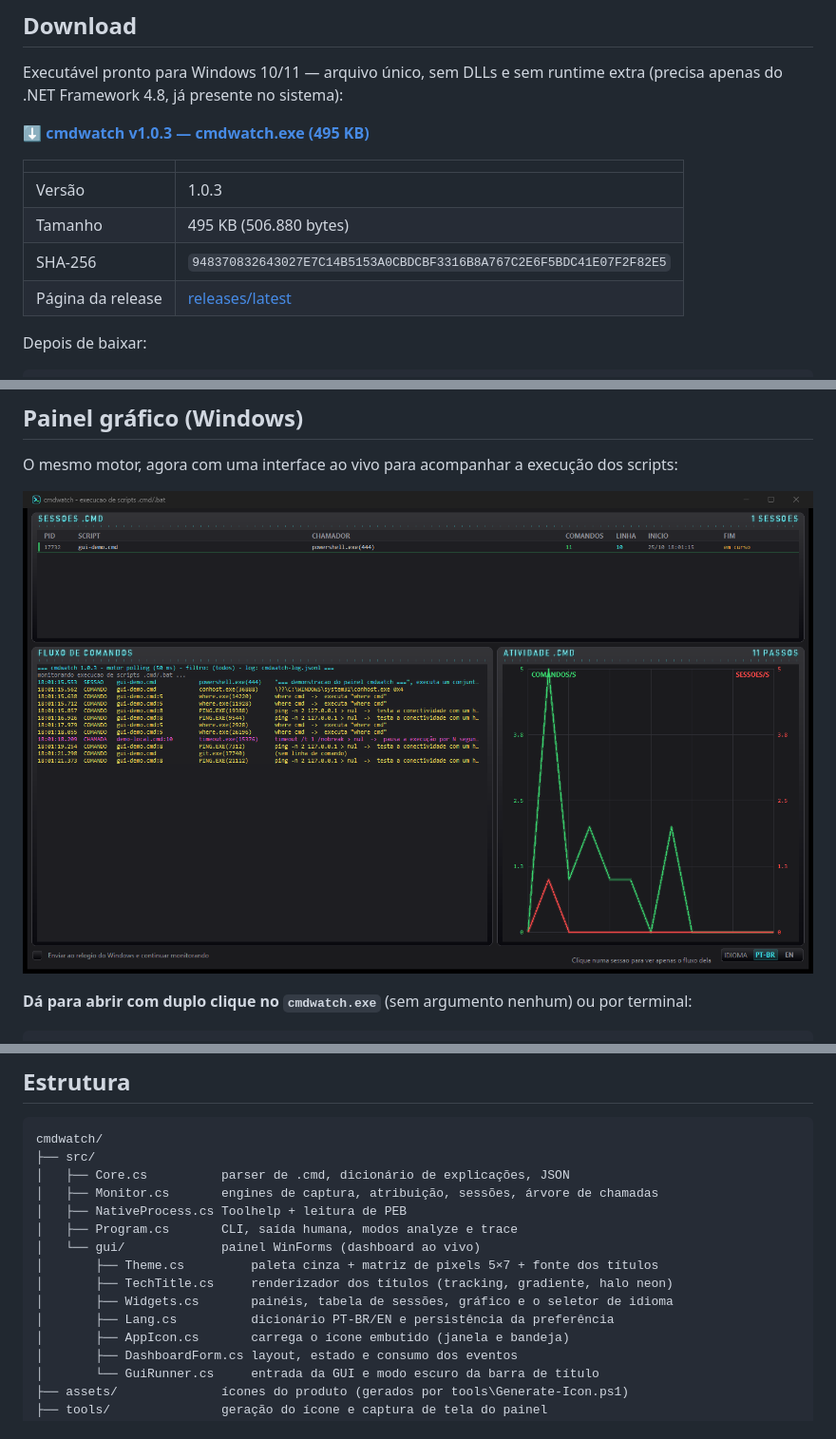
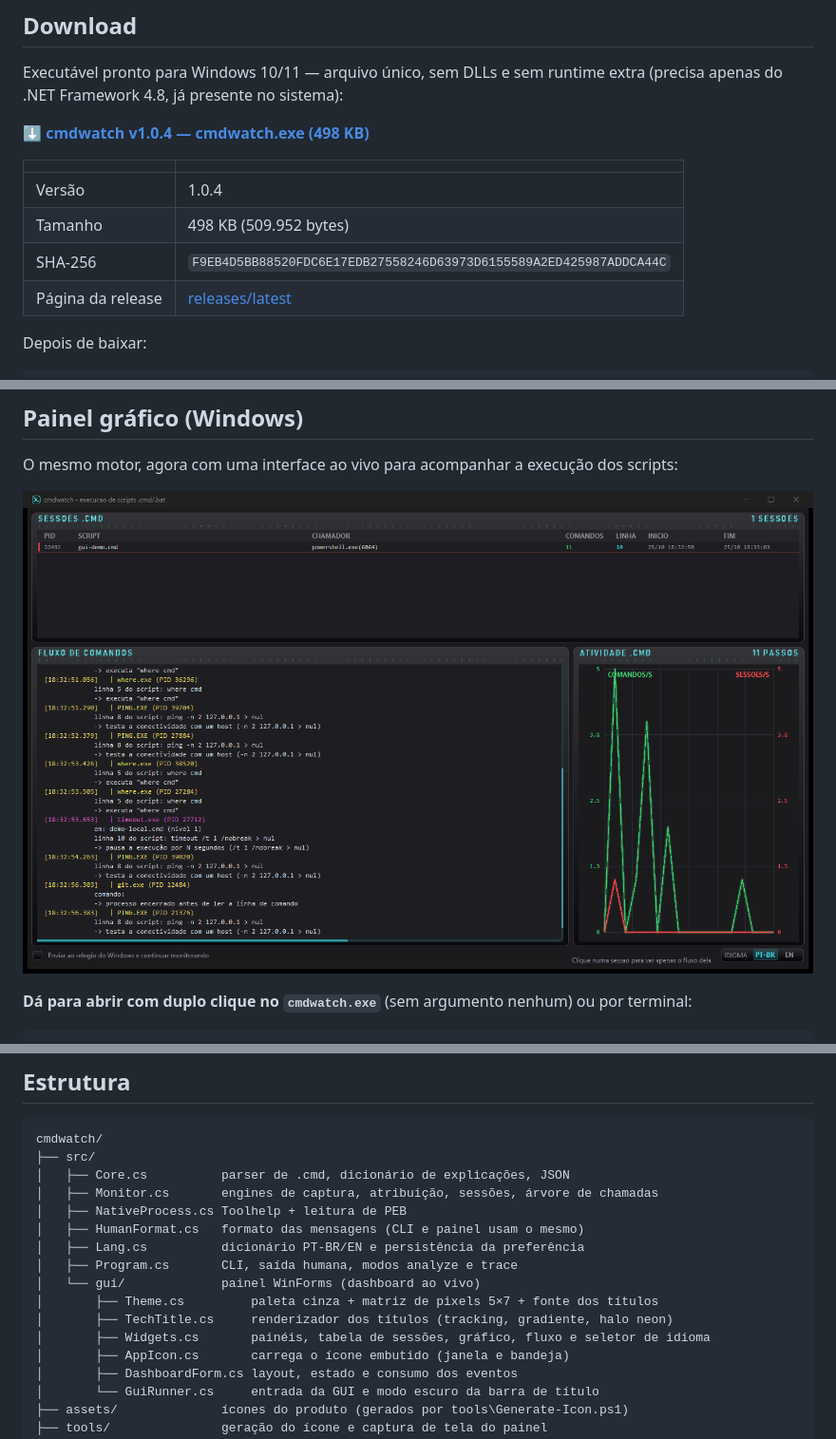
Before and after one commit to dellanio/cmdwatch, a Markdown page: README.md, 3 parts joined by grey strips. Shown at 95% size. Rendered like a GitHub page; pictures changed too: docs/dashboard.png.

```diff
--- a/README.md
+++ b/README.md
@@ -37,13 +37,13 @@ em tempo real:
 Executável pronto para Windows 10/11 — arquivo único, sem DLLs e sem runtime extra
 (precisa apenas do .NET Framework 4.8, já presente no sistema):
 
-**[⬇ cmdwatch v1.0.3 — cmdwatch.exe (495 KB)](https://github.com/dellanio/cmdwatch/releases/latest/download/cmdwatch.exe)**
+**[⬇ cmdwatch v1.0.4 — cmdwatch.exe (498 KB)](https://github.com/dellanio/cmdwatch/releases/latest/download/cmdwatch.exe)**
 
 | | |
 |---|---|
-| Versão | 1.0.3 |
-| Tamanho | 495 KB (506.880 bytes) |
-| SHA-256 | `948370832643027E7C14B5153A0CBDCBF3316B8A767C2E6F5BDC41E07F2F82E5` |
+| Versão | 1.0.4 |
+| Tamanho | 498 KB (509.952 bytes) |
+| SHA-256 | `F9EB4D5BB88520FDC6E17EDB27558246D63973D6155589A2ED425987ADDCA44C` |
 | Página da release | [releases/latest](https://github.com/dellanio/cmdwatch/releases/latest) |
 
 Depois de baixar:
@@ -362,12 +394,13 @@ cmdwatch/
 │   ├── Core.cs          parser de .cmd, dicionário de explicações, JSON
 │   ├── Monitor.cs       engines de captura, atribuição, sessões, árvore de chamadas
 │   ├── NativeProcess.cs Toolhelp + leitura de PEB
+│   ├── HumanFormat.cs   formato das mensagens (CLI e painel usam o mesmo)
+│   ├── Lang.cs          dicionário PT-BR/EN e persistência da preferência
 │   ├── Program.cs       CLI, saída humana, modos analyze e trace
 │   └── gui/             painel WinForms (dashboard ao vivo)
 │       ├── Theme.cs         paleta cinza + matriz de pixels 5×7 + fonte dos títulos
 │       ├── TechTitle.cs     renderizador dos títulos (tracking, gradiente, halo neon)
-│       ├── Widgets.cs       painéis, tabela de sessões, gráfico e o seletor de idioma
-│       ├── Lang.cs          dicionário PT-BR/EN e persistência da preferência
+│       ├── Widgets.cs       painéis, tabela de sessões, gráfico, fluxo e seletor de idioma
 │       ├── AppIcon.cs       carrega o ícone embutido (janela e bandeja)
 │       ├── DashboardForm.cs layout, estado e consumo dos eventos
 │       └── GuiRunner.cs     entrada da GUI e modo escuro da barra de título
```
Also changed, not shown: other parts of README.md (+33 -1 lines), 7 other files.
